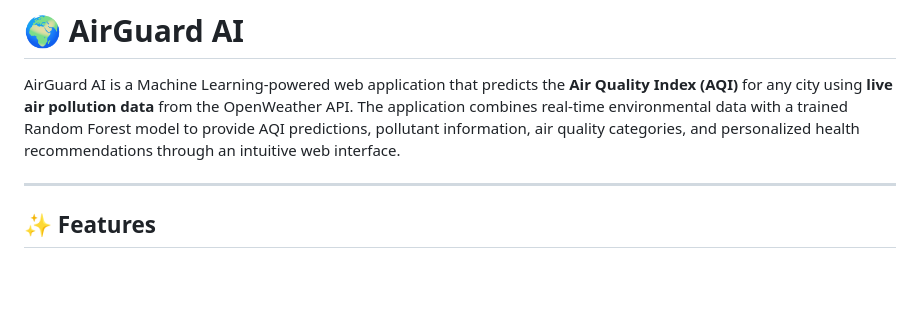
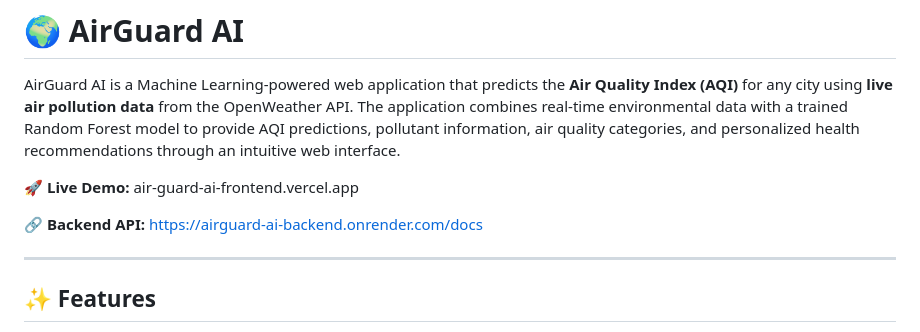
Before and after one commit to NAVYA1709/AirGuard-AI, a Markdown page: README.md, the part around the change. GitHub-like rendering; blank space fills up the shorter version.

```diff
--- a/README.md
+++ b/README.md
@@ -1,6 +1,10 @@
 # 🌍 AirGuard AI
 
 AirGuard AI is a Machine Learning-powered web application that predicts the **Air Quality Index (AQI)** for any city using **live air pollution data** from the OpenWeather API. The application combines real-time environmental data with a trained Random Forest model to provide AQI predictions, pollutant information, air quality categories, and personalized health recommendations through an intuitive web interface.
+
+🚀 **Live Demo:** air-guard-ai-frontend.vercel.app
+
+🔗 **Backend API:** https://airguard-ai-backend.onrender.com/docs
 
 ---
 
```
